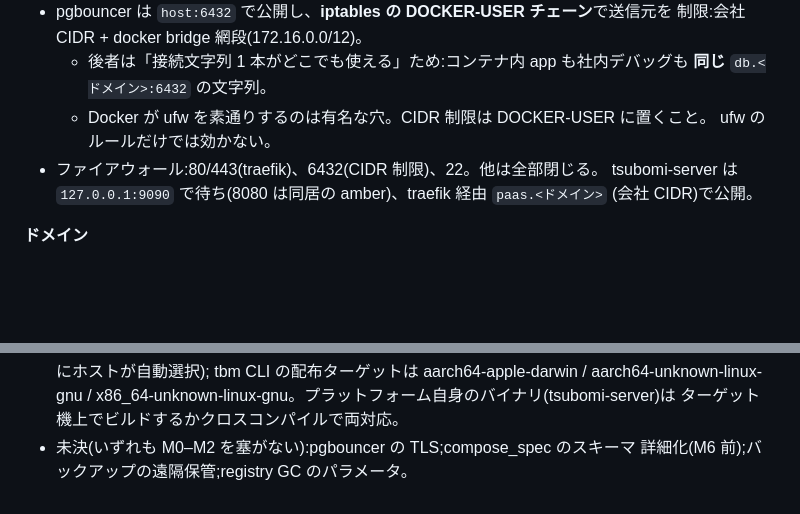
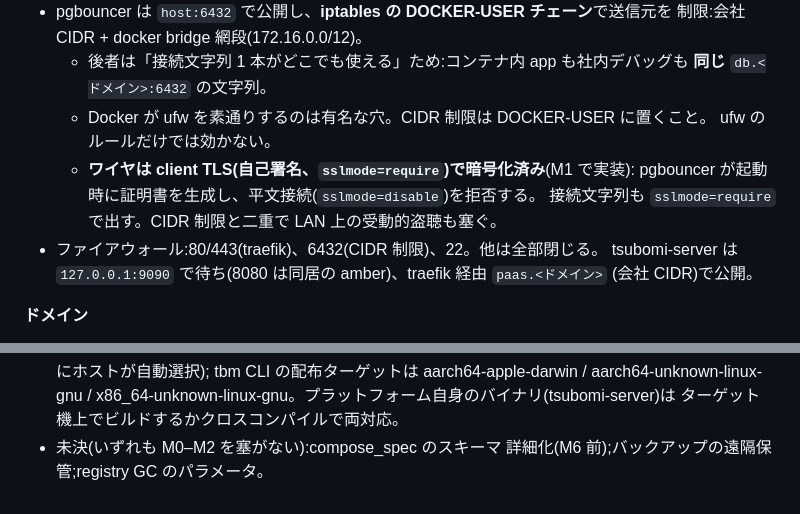
Before and after one commit to wgzhaocv/tsubomi, a Markdown page: paas-tech-design.md, 2 parts joined by grey strips. GitHub-like rendering; blank space fills up the shorter version.

```diff
--- a/paas-tech-design.md
+++ b/paas-tech-design.md
@@ -51,6 +51,9 @@
     **同じ** `db.<ドメイン>:6432` の文字列。
   - Docker が ufw を素通りするのは有名な穴。CIDR 制限は DOCKER-USER に置くこと。
     ufw のルールだけでは効かない。
+  - **ワイヤは client TLS(自己署名、`sslmode=require`)で暗号化済み**(M1 で実装):
+    pgbouncer が起動時に証明書を生成し、平文接続(`sslmode=disable`)を拒否する。
+    接続文字列も `sslmode=require` で出す。CIDR 制限と二重で LAN 上の受動的盗聴も塞ぐ。
 - ファイアウォール:80/443(traefik)、6432(CIDR 制限)、22。他は全部閉じる。
   tsubomi-server は `127.0.0.1:9090` で待ち(8080 は同居の amber)、traefik 経由 `paas.<ドメイン>`
   (会社 CIDR)で公開。
@@ -469,5 +472,5 @@ hook を模擬 + 手打ち `docker run` に traefik label。仮説の検証だ
   tbm CLI の配布ターゲットは aarch64-apple-darwin / aarch64-unknown-linux-gnu /
   x86_64-unknown-linux-gnu。プラットフォーム自身のバイナリ(tsubomi-server)は
   ターゲット機上でビルドするかクロスコンパイルで両対応。
-- 未決(いずれも M0–M2 を塞がない):pgbouncer の TLS;compose_spec のスキーマ
+- 未決(いずれも M0–M2 を塞がない):compose_spec のスキーマ
   詳細化(M6 前);バックアップの遠隔保管;registry GC のパラメータ。
```
Also changed, not shown: CLAUDE.md (+1 -1 lines), README.md (+4 -4 lines).
